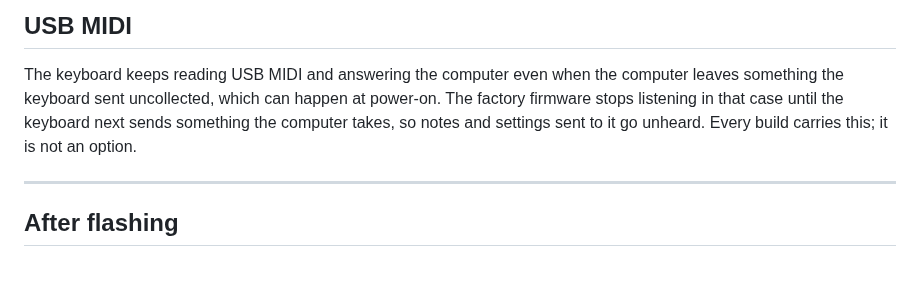
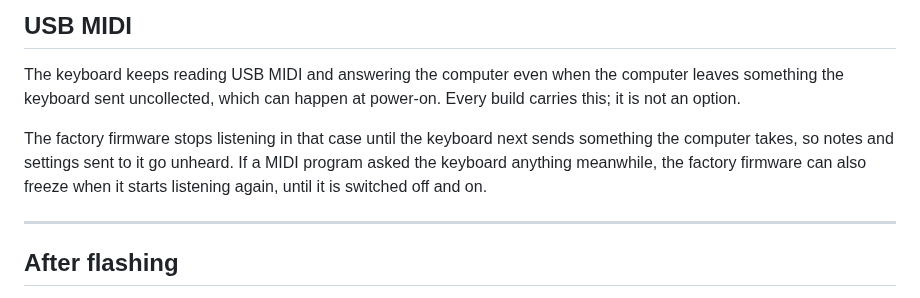
Before and after one commit to triglav-modular/218e-Rewired, a Markdown page: docs/FIRMWARE_CHANGES.md, the part around the change. GitHub-like rendering; blank space fills up the shorter version.

Commit message:
Docs: the factory firmware can also freeze when it starts listening again
Seen on the bench on 2026-10-29 (HANDOFF, "Bench, factory USB code").
The availability sentence moves up so its "this" still names the
behaviour every build carries.

Co-Authored-By: Claude Opus 5.5 <noreply@anthropic.com>

```diff
--- a/docs/FIRMWARE_CHANGES.md
+++ b/docs/FIRMWARE_CHANGES.md
@@ -71,9 +71,13 @@ pitch toward it; at zero it is off.
 
 The keyboard keeps reading USB MIDI and answering the computer even when the
 computer leaves something the keyboard sent uncollected, which can happen at
-power-on. The factory firmware stops listening in that case until the
-keyboard next sends something the computer takes, so notes and settings sent
-to it go unheard. Every build carries this; it is not an option.
+power-on. Every build carries this; it is not an option.
+
+The factory firmware stops listening in that case until the keyboard next
+sends something the computer takes, so notes and settings sent to it go
+unheard. If a MIDI program asked the keyboard anything meanwhile, the factory
+firmware can also freeze when it starts listening again, until it is switched
+off and on.
 
 ---
 
```
